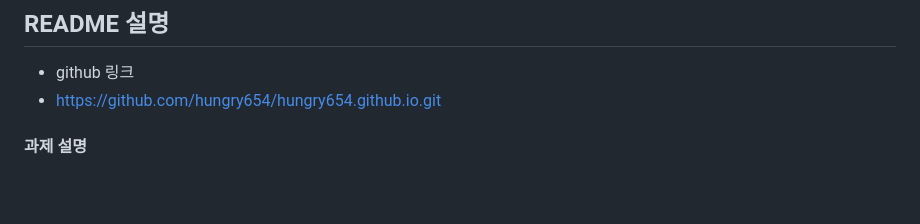
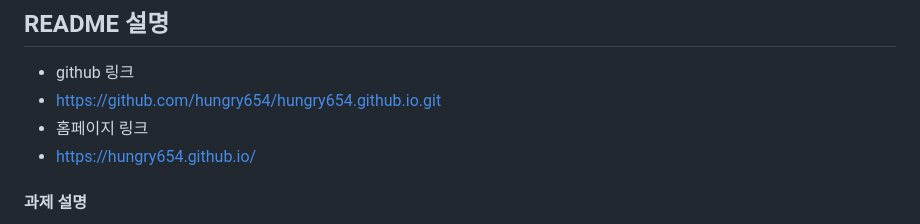
Before and after one commit to hungry654/hungry654, a Markdown page: README.md, the part around the change. Rendered like a GitHub page; blank space fills up the shorter version.

```diff
--- a/README.md
+++ b/README.md
@@ -1,6 +1,8 @@
 ## README 설명
 - github 링크
 - https://github.com/hungry654/hungry654.github.io.git
+- 홈페이지 링크
+-  https://hungry654.github.io/
 #### 과제 설명
 - 제작자: 20253043 하가인
 - 포트폴리오 형식의 홈페이지 만들기
```
